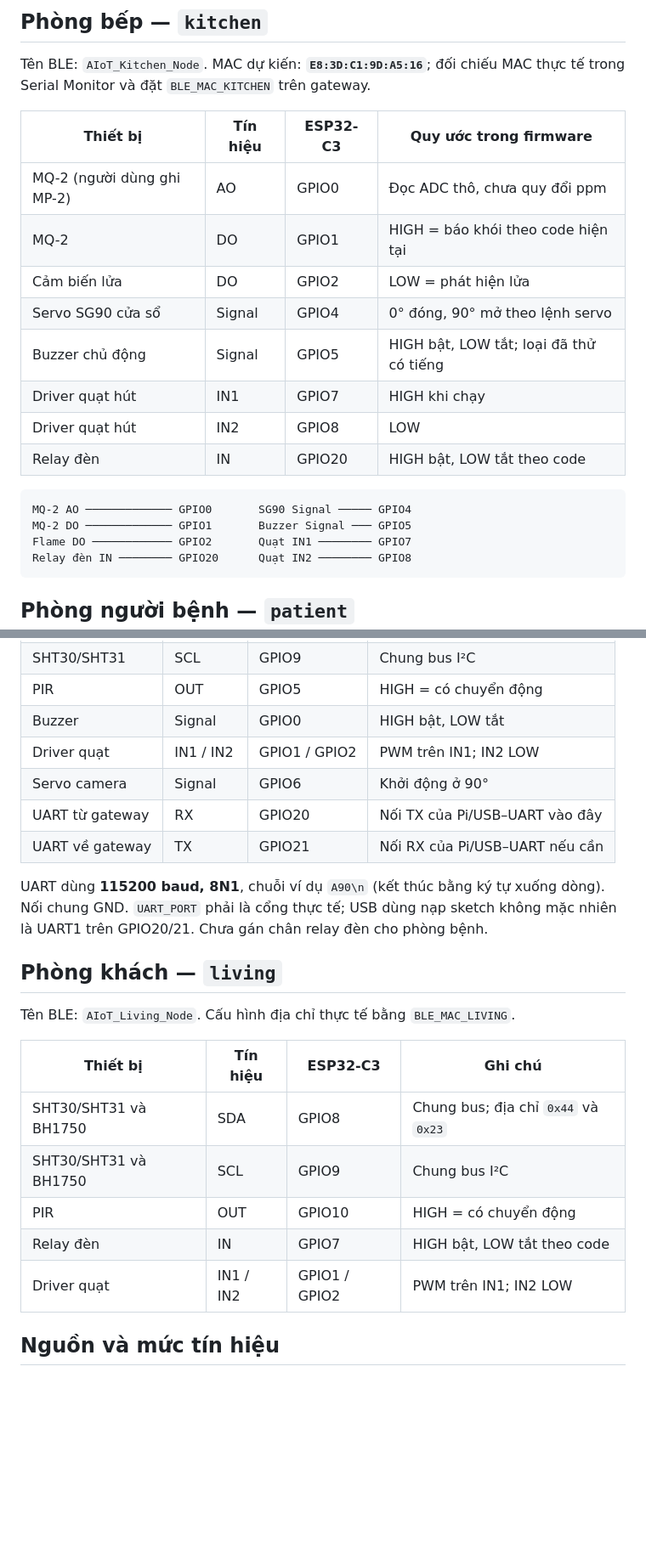
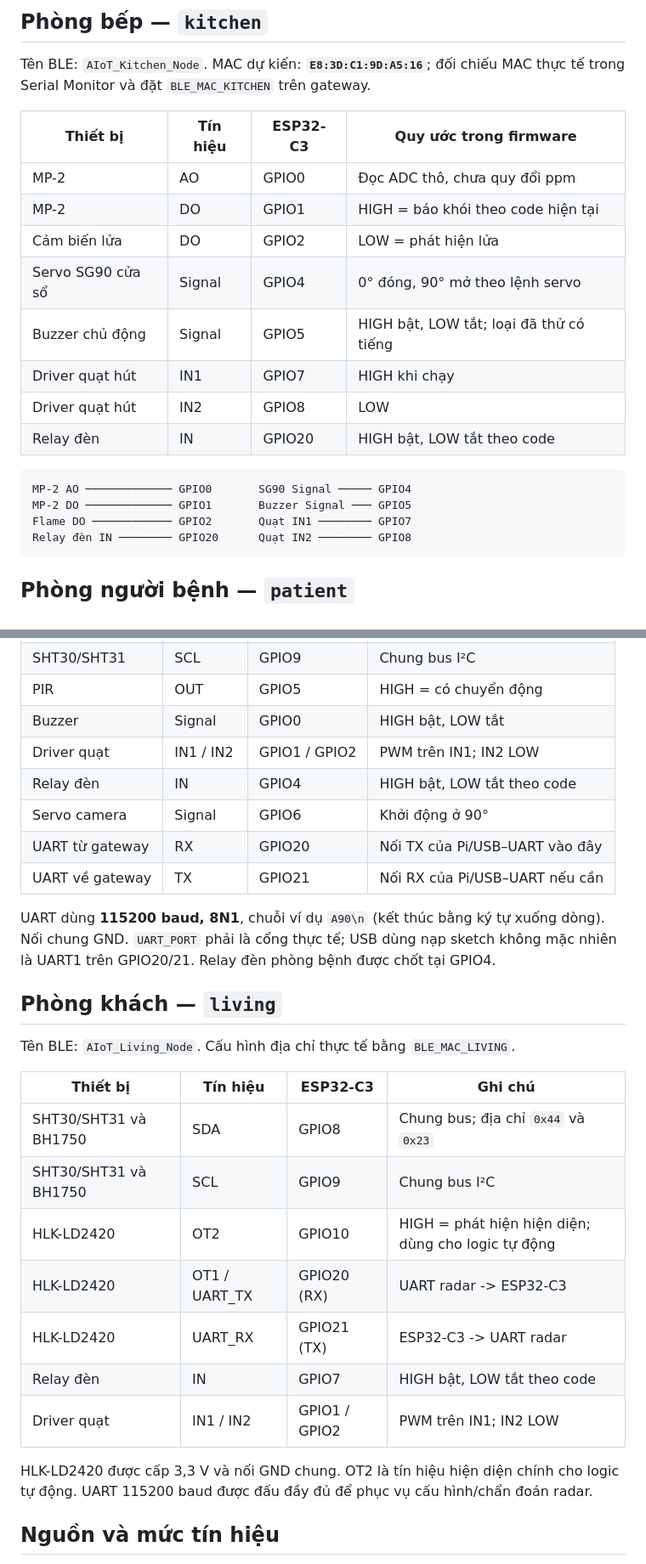
Before and after one commit to khoudang/aiot-care, a Markdown page: docs/HARDWARE.md, 2 parts joined by grey strips. Shown at 85% size. Drawn GitHub-style; blank space fills up the shorter version.

Commit message:
Document locked thesis hardware pinout

````diff
--- a/docs/HARDWARE.md
+++ b/docs/HARDWARE.md
@@ -13,8 +13,8 @@ Tên BLE: `AIoT_Kitchen_Node`. MAC dự kiến: **`E8:3D:C1:9D:A5:16`**;
 
 | Thiết bị | Tín hiệu | ESP32-C3 | Quy ước trong firmware |
 | --- | --- | --- | --- |
-| MQ-2 (người dùng ghi MP-2) | AO | GPIO0 | Đọc ADC thô, chưa quy đổi ppm |
-| MQ-2 | DO | GPIO1 | HIGH = báo khói theo code hiện tại |
+| MP-2 | AO | GPIO0 | Đọc ADC thô, chưa quy đổi ppm |
+| MP-2 | DO | GPIO1 | HIGH = báo khói theo code hiện tại |
 | Cảm biến lửa | DO | GPIO2 | LOW = phát hiện lửa |
 | Servo SG90 cửa sổ | Signal | GPIO4 | 0° đóng, 90° mở theo lệnh servo |
 | Buzzer chủ động | Signal | GPIO5 | HIGH bật, LOW tắt; loại đã thử có tiếng |
@@ -23,8 +23,8 @@ Tên BLE: `AIoT_Kitchen_Node`. MAC dự kiến: **`E8:3D:C1:9D:A5:16`**;
 | Relay đèn | IN | GPIO20 | HIGH bật, LOW tắt theo code |
 
 ```text
-MQ-2 AO ───────────── GPIO0       SG90 Signal ───── GPIO4
-MQ-2 DO ───────────── GPIO1       Buzzer Signal ─── GPIO5
+MP-2 AO ───────────── GPIO0       SG90 Signal ───── GPIO4
+MP-2 DO ───────────── GPIO1       Buzzer Signal ─── GPIO5
 Flame DO ──────────── GPIO2       Quạt IN1 ──────── GPIO7
 Relay đèn IN ──────── GPIO20      Quạt IN2 ──────── GPIO8
 ```
@@ -40,13 +40,14 @@ Tên BLE: `AIoT_Patient_Node`. Cấu hình địa chỉ thực tế bằng `BLE_
 | PIR | OUT | GPIO5 | HIGH = có chuyển động |
 | Buzzer | Signal | GPIO0 | HIGH bật, LOW tắt |
 | Driver quạt | IN1 / IN2 | GPIO1 / GPIO2 | PWM trên IN1; IN2 LOW |
+| Relay đèn | IN | GPIO4 | HIGH bật, LOW tắt theo code |
 | Servo camera | Signal | GPIO6 | Khởi động ở 90° |
 | UART từ gateway | RX | GPIO20 | Nối TX của Pi/USB–UART vào đây |
 | UART về gateway | TX | GPIO21 | Nối RX của Pi/USB–UART nếu cần |
 
 UART dùng **115200 baud, 8N1**, chuỗi ví dụ `A90\n` (kết thúc bằng ký tự xuống dòng).
 Nối chung GND. `UART_PORT` phải là cổng thực tế; USB dùng nạp sketch không mặc nhiên
-là UART1 trên GPIO20/21. Chưa gán chân relay đèn cho phòng bệnh.
+là UART1 trên GPIO20/21. Relay đèn phòng bệnh được chốt tại GPIO4.
 
 ## Phòng khách — `living`
 
@@ -56,9 +57,14 @@ Tên BLE: `AIoT_Living_Node`. Cấu hình địa chỉ thực tế bằng `BLE_M
 | --- | --- | --- | --- |
 | SHT30/SHT31 và BH1750 | SDA | GPIO8 | Chung bus; địa chỉ `0x44` và `0x23` |
 | SHT30/SHT31 và BH1750 | SCL | GPIO9 | Chung bus I²C |
-| PIR | OUT | GPIO10 | HIGH = có chuyển động |
+| HLK-LD2420 | OT2 | GPIO10 | HIGH = phát hiện hiện diện; dùng cho logic tự động |
+| HLK-LD2420 | OT1 / UART_TX | GPIO20 (RX) | UART radar -> ESP32-C3 |
+| HLK-LD2420 | UART_RX | GPIO21 (TX) | ESP32-C3 -> UART radar |
 | Relay đèn | IN | GPIO7 | HIGH bật, LOW tắt theo code |
 | Driver quạt | IN1 / IN2 | GPIO1 / GPIO2 | PWM trên IN1; IN2 LOW |
+
+HLK-LD2420 được cấp 3,3 V và nối GND chung. OT2 là tín hiệu hiện diện chính cho
+logic tự động. UART 115200 baud được đấu đầy đủ để phục vụ cấu hình/chẩn đoán radar.
 
 ## Nguồn và mức tín hiệu
 
````
